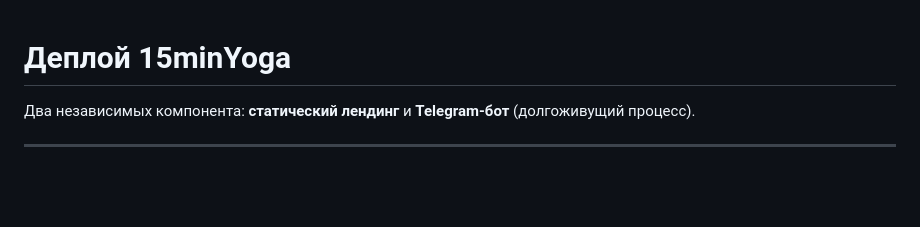
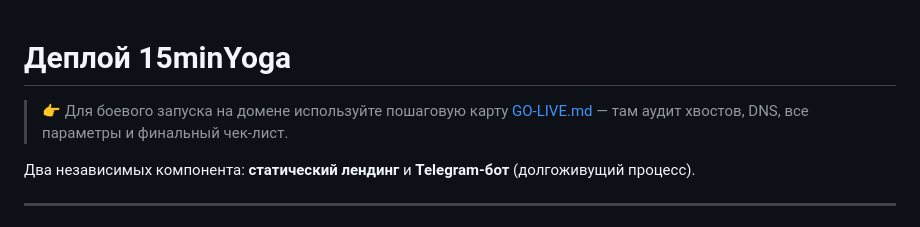
Before and after one commit to filianov/niguma, a Markdown page: docs/DEPLOYMENT.md, the part around the change. Rendered like a GitHub page; blank space fills up the shorter version.

```diff
--- a/docs/DEPLOYMENT.md
+++ b/docs/DEPLOYMENT.md
@@ -1,4 +1,7 @@
 # Деплой 15minYoga
+
+> 👉 Для боевого запуска на домене используйте пошаговую карту [GO-LIVE.md](GO-LIVE.md)
+> — там аудит хвостов, DNS, все параметры и финальный чек-лист.
 
 Два независимых компонента: **статический лендинг** и **Telegram-бот** (долгоживущий процесс).
 
```
Also changed, not shown: README.md (+1 -0 lines), docs/GO-LIVE.md (added, +330 -0 lines).
